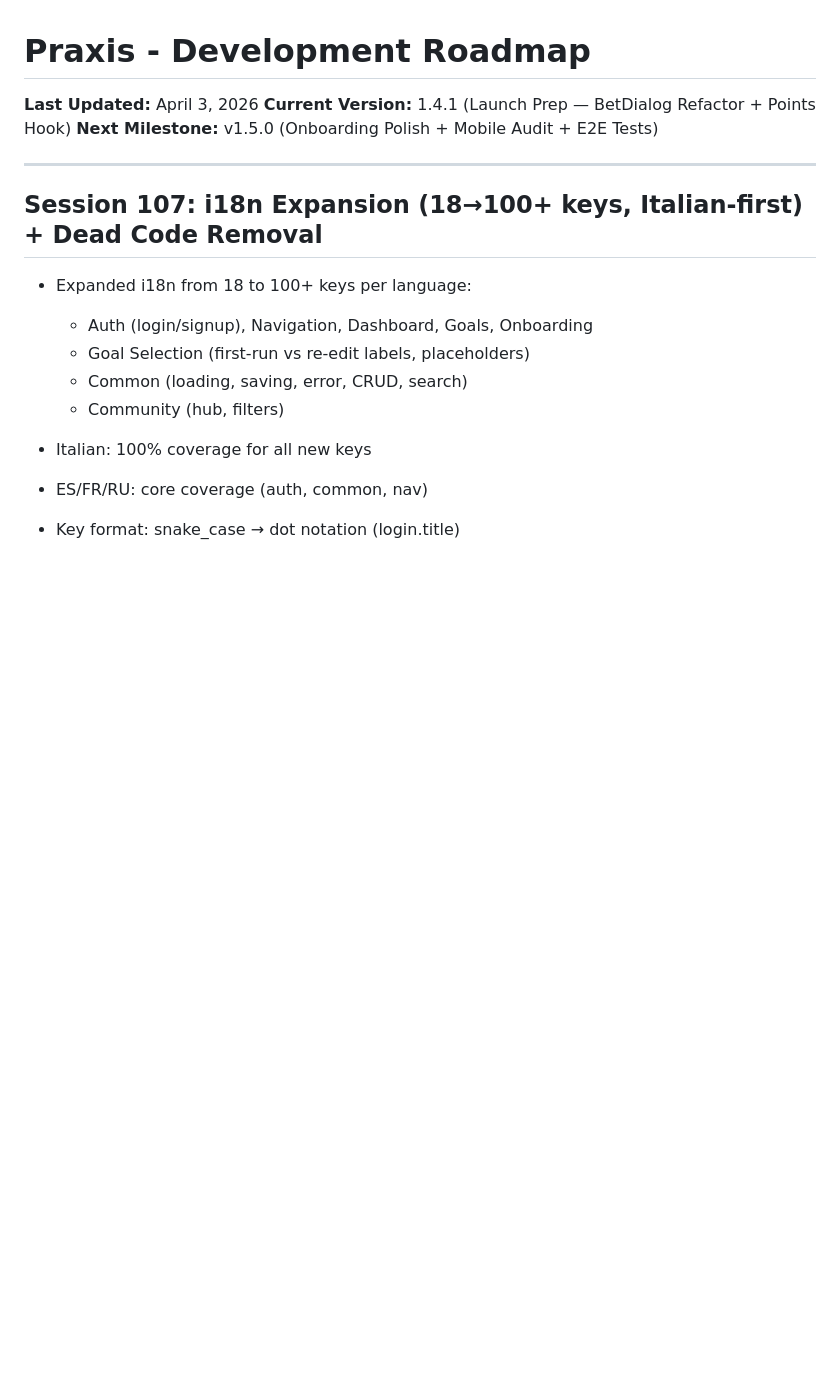
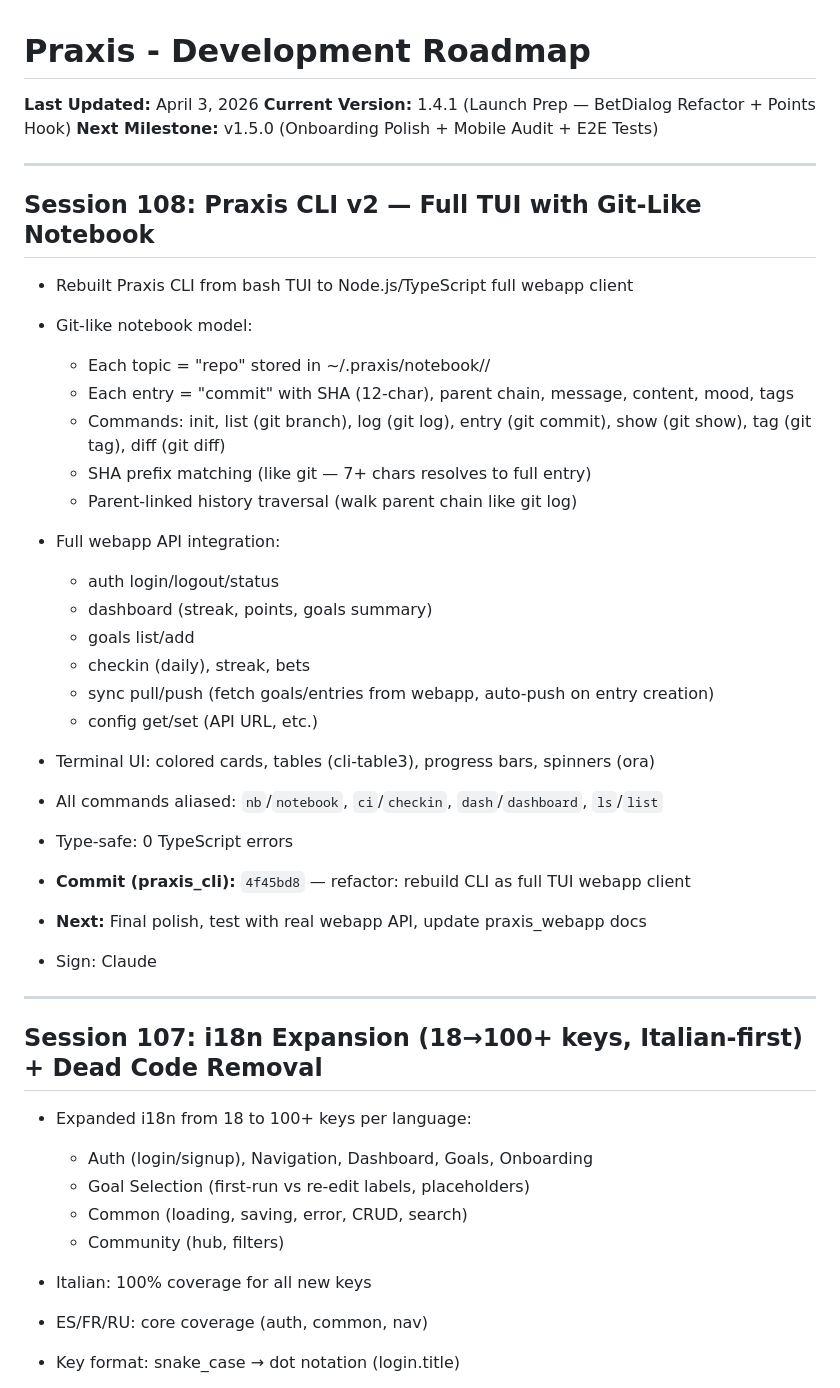
Before and after one commit to ilPez00/praxis_webapp, a Markdown page: CLAUDE_STEPS.md, the part around the change. GitHub-like rendering; blank space fills up the shorter version.

Commit message:
docs: add Session 108 — Praxis CLI v2 with git-like notebook
Co-authored-by: Qwen-Coder <qwen-coder@alibabacloud.com>

```diff
--- a/CLAUDE_STEPS.md
+++ b/CLAUDE_STEPS.md
@@ -3,6 +3,33 @@
 **Last Updated:** April 3, 2026
 **Current Version:** 1.4.1 (Launch Prep — BetDialog Refactor + Points Hook)
 **Next Milestone:** v1.5.0 (Onboarding Polish + Mobile Audit + E2E Tests)
+
+---
+
+## Session 108: Praxis CLI v2 — Full TUI with Git-Like Notebook
+
+- Rebuilt Praxis CLI from bash TUI to Node.js/TypeScript full webapp client
+- Git-like notebook model:
+  - Each topic = "repo" stored in ~/.praxis/notebook/<topic>/
+  - Each entry = "commit" with SHA (12-char), parent chain, message, content, mood, tags
+  - Commands: init, list (git branch), log (git log), entry (git commit),
+    show (git show), tag (git tag), diff (git diff)
+  - SHA prefix matching (like git — 7+ chars resolves to full entry)
+  - Parent-linked history traversal (walk parent chain like git log)
+- Full webapp API integration:
+  - auth login/logout/status
+  - dashboard (streak, points, goals summary)
+  - goals list/add
+  - checkin (daily), streak, bets
+  - sync pull/push (fetch goals/entries from webapp, auto-push on entry creation)
+  - config get/set (API URL, etc.)
+- Terminal UI: colored cards, tables (cli-table3), progress bars, spinners (ora)
+- All commands aliased: `nb`/`notebook`, `ci`/`checkin`, `dash`/`dashboard`, `ls`/`list`
+- Type-safe: 0 TypeScript errors
+- **Commit (praxis_cli):** `4f45bd8` — refactor: rebuild CLI as full TUI webapp client
+- **Next:** Final polish, test with real webapp API, update praxis_webapp docs
+
+- Sign: Claude
 
 ---
 
```
